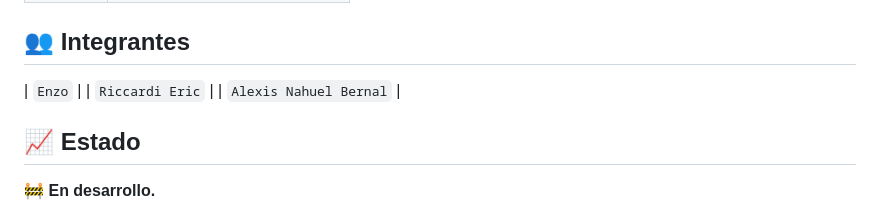
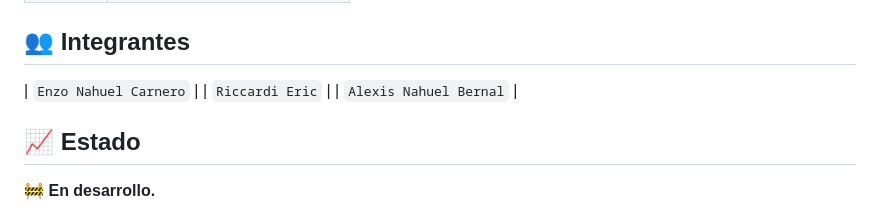
Before and after one commit to EnzoNahuel23/proyecto-final-git-github, a Markdown page: README.md, the part around the change. GitHub-like rendering.

Commit message:
modificacion nombre de integrantes

```diff
--- a/README.md
+++ b/README.md
@@ -107,7 +107,7 @@ git push -u origin nombre-de-la-rama
 
 ## 👥 Integrantes
 
-| `Enzo` |
+| `Enzo Nahuel Carnero` |
 | `Riccardi Eric` |
 | `Alexis Nahuel Bernal` |
 
```
